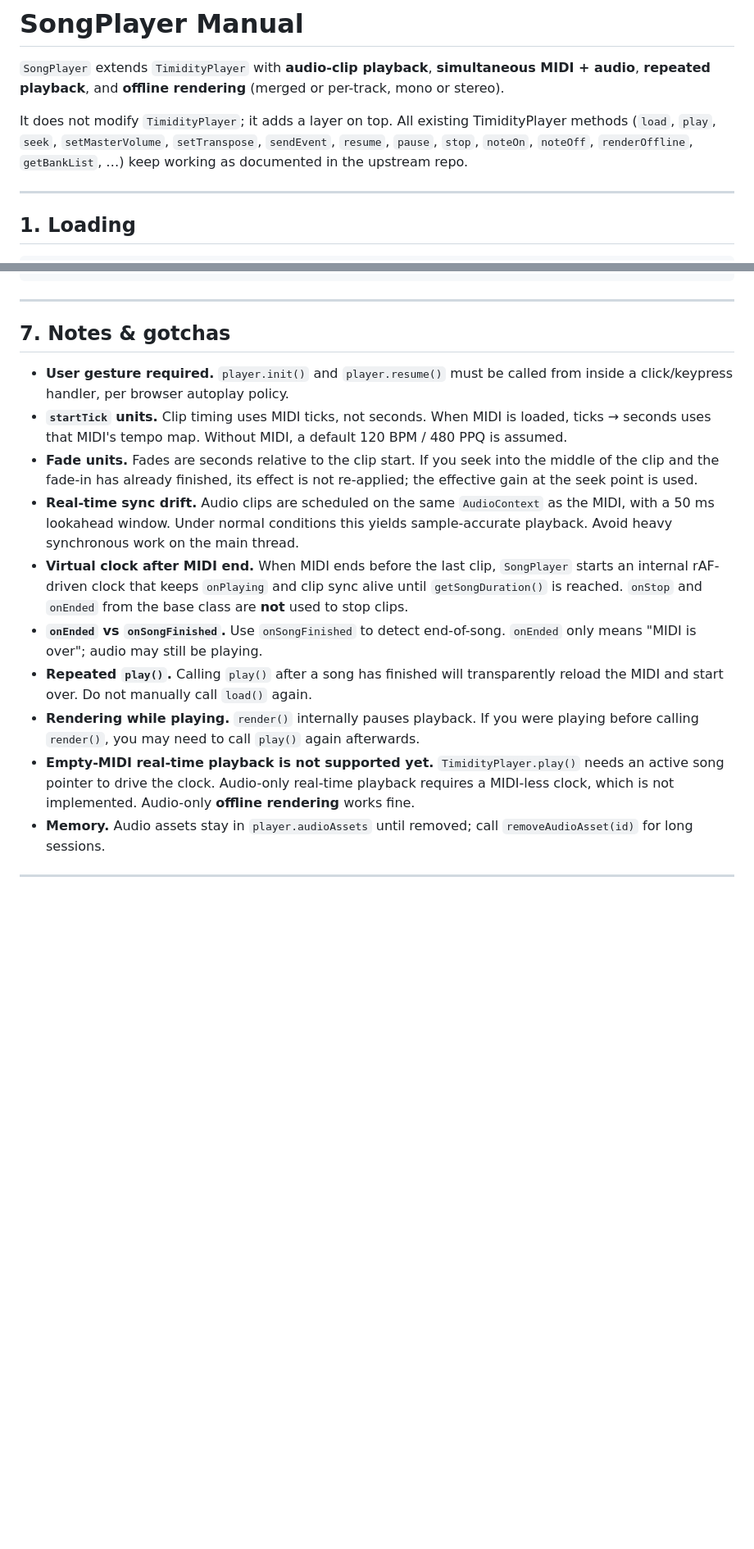
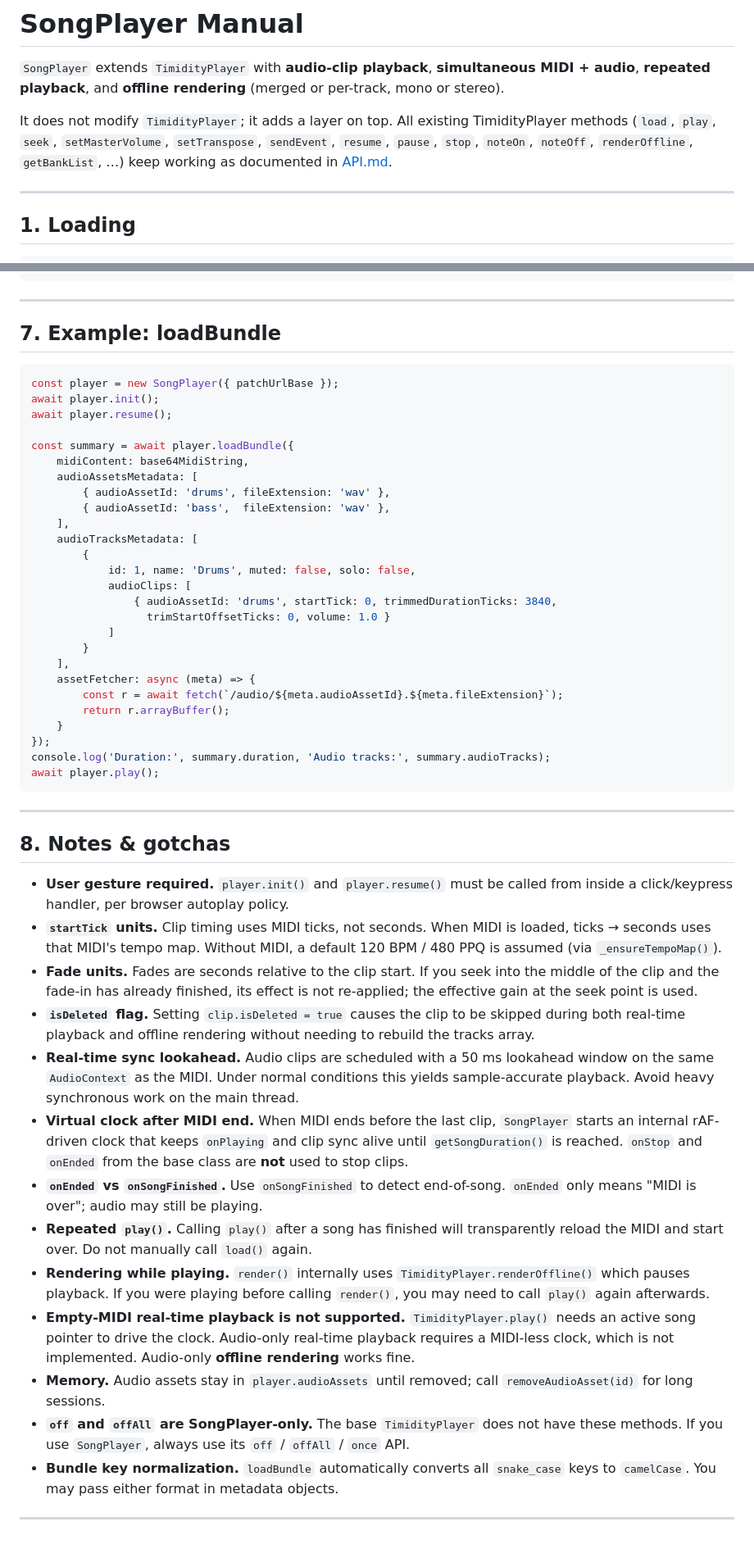
Before and after one commit to Planetbiru/LibTiMidityPlayer, a Markdown page: song-player.md, 2 parts joined by grey strips. Shown at 82% size. GitHub-like rendering; blank space fills up the shorter version.

````diff
--- a/song-player.md
+++ b/song-player.md
@@ -2,7 +2,7 @@
 
 `SongPlayer` extends `TimidityPlayer` with **audio-clip playback**, **simultaneous MIDI + audio**, **repeated playback**, and **offline rendering** (merged or per-track, mono or stereo).
 
-It does not modify `TimidityPlayer`; it adds a layer on top. All existing TimidityPlayer methods (`load`, `play`, `seek`, `setMasterVolume`, `setTranspose`, `sendEvent`, `resume`, `pause`, `stop`, `noteOn`, `noteOff`, `renderOffline`, `getBankList`, …) keep working as documented in the upstream repo.
+It does not modify `TimidityPlayer`; it adds a layer on top. All existing TimidityPlayer methods (`load`, `play`, `seek`, `setMasterVolume`, `setTranspose`, `sendEvent`, `resume`, `pause`, `stop`, `noteOn`, `noteOff`, `renderOffline`, `getBankList`, …) keep working as documented in [API.md](./API.md).
 
 ---
 
@@ -311,17 +349,53 @@ player.on('onSongFinished',  (t)         => console.log('Song finished at', t));
 
 ---
 
-## 7. Notes & gotchas
+## 7. Example: loadBundle
+
+```js
+const player = new SongPlayer({ patchUrlBase });
+await player.init();
+await player.resume();
+
+const summary = await player.loadBundle({
+    midiContent: base64MidiString,
+    audioAssetsMetadata: [
+        { audioAssetId: 'drums', fileExtension: 'wav' },
+        { audioAssetId: 'bass',  fileExtension: 'wav' },
+    ],
+    audioTracksMetadata: [
+        {
+            id: 1, name: 'Drums', muted: false, solo: false,
+            audioClips: [
+                { audioAssetId: 'drums', startTick: 0, trimmedDurationTicks: 3840,
+                  trimStartOffsetTicks: 0, volume: 1.0 }
+            ]
+        }
+    ],
+    assetFetcher: async (meta) => {
+        const r = await fetch(`/audio/${meta.audioAssetId}.${meta.fileExtension}`);
+        return r.arrayBuffer();
+    }
+});
+console.log('Duration:', summary.duration, 'Audio tracks:', summary.audioTracks);
+await player.play();
+```
+
+---
+
+## 8. Notes & gotchas
 
 - **User gesture required.** `player.init()` and `player.resume()` must be called from inside a click/keypress handler, per browser autoplay policy.
-- **`startTick` units.** Clip timing uses MIDI ticks, not seconds. When MIDI is loaded, ticks → seconds uses that MIDI's tempo map. Without MIDI, a default 120 BPM / 480 PPQ is assumed.
+- **`startTick` units.** Clip timing uses MIDI ticks, not seconds. When MIDI is loaded, ticks → seconds uses that MIDI's tempo map. Without MIDI, a default 120 BPM / 480 PPQ is assumed (via `_ensureTempoMap()`).
 - **Fade units.** Fades are seconds relative to the clip start. If you seek into the middle of the clip and the fade-in has already finished, its effect is not re-applied; the effective gain at the seek point is used.
-- **Real-time sync drift.** Audio clips are scheduled on the same `AudioContext` as the MIDI, with a 50 ms lookahead window. Under normal conditions this yields sample-accurate playback. Avoid heavy synchronous work on the main thread.
+- **`isDeleted` flag.** Setting `clip.isDeleted = true` causes the clip to be skipped during both real-time playback and offline rendering without needing to rebuild the tracks array.
+- **Real-time sync lookahead.** Audio clips are scheduled with a 50 ms lookahead window on the same `AudioContext` as the MIDI. Under normal conditions this yields sample-accurate playback. Avoid heavy synchronous work on the main thread.
 - **Virtual clock after MIDI end.** When MIDI ends before the last clip, `SongPlayer` starts an internal rAF-driven clock that keeps `onPlaying` and clip sync alive until `getSongDuration()` is reached. `onStop` and `onEnded` from the base class are **not** used to stop clips.
 - **`onEnded` vs `onSongFinished`.** Use `onSongFinished` to detect end-of-song. `onEnded` only means "MIDI is over"; audio may still be playing.
 - **Repeated `play()`.** Calling `play()` after a song has finished will transparently reload the MIDI and start over. Do not manually call `load()` again.
-- **Rendering while playing.** `render()` internally pauses playback. If you were playing before calling `render()`, you may need to call `play()` again afterwards.
-- **Empty-MIDI real-time playback is not supported yet.** `TimidityPlayer.play()` needs an active song pointer to drive the clock. Audio-only real-time playback requires a MIDI-less clock, which is not implemented. Audio-only **offline rendering** works fine.
+- **Rendering while playing.** `render()` internally uses `TimidityPlayer.renderOffline()` which pauses playback. If you were playing before calling `render()`, you may need to call `play()` again afterwards.
+- **Empty-MIDI real-time playback is not supported.** `TimidityPlayer.play()` needs an active song pointer to drive the clock. Audio-only real-time playback requires a MIDI-less clock, which is not implemented. Audio-only **offline rendering** works fine.
 - **Memory.** Audio assets stay in `player.audioAssets` until removed; call `removeAudioAsset(id)` for long sessions.
+- **`off` and `offAll` are SongPlayer-only.** The base `TimidityPlayer` does not have these methods. If you use `SongPlayer`, always use its `off` / `offAll` / `once` API.
+- **Bundle key normalization.** `loadBundle` automatically converts all `snake_case` keys to `camelCase`. You may pass either format in metadata objects.
 
 ---
````
Also changed, not shown: other parts of song-player.md (+74 -36 lines).
